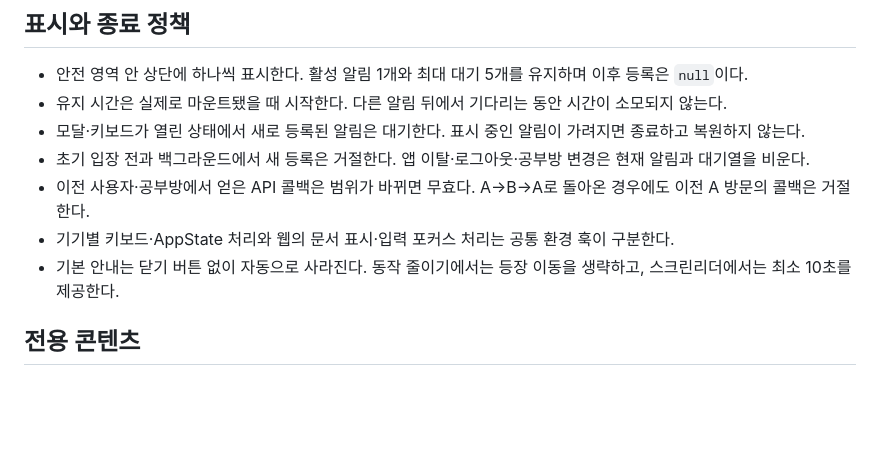
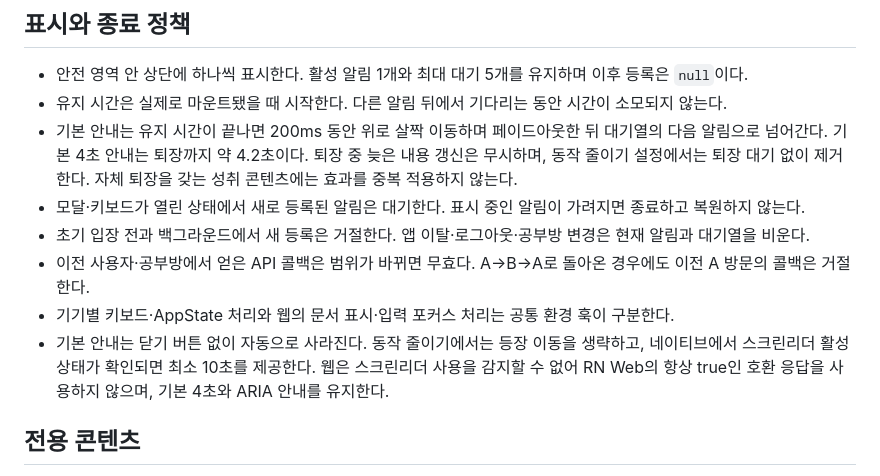
Before and after one commit to Daeun-100/-YumYumStudy, a Markdown page: docs/development/TOASTS.md, the part around the change. Rendered like a GitHub page; blank space fills up the shorter version.

Commit message:
fix: animate common toast exit and honor web timeout

```diff
--- a/docs/development/TOASTS.md
+++ b/docs/development/TOASTS.md
@@ -35,11 +35,12 @@ function SaveButton() {
 
 - 안전 영역 안 상단에 하나씩 표시한다. 활성 알림 1개와 최대 대기 5개를 유지하며 이후 등록은 `null`이다.
 - 유지 시간은 실제로 마운트됐을 때 시작한다. 다른 알림 뒤에서 기다리는 동안 시간이 소모되지 않는다.
+- 기본 안내는 유지 시간이 끝나면 200ms 동안 위로 살짝 이동하며 페이드아웃한 뒤 대기열의 다음 알림으로 넘어간다. 기본 4초 안내는 퇴장까지 약 4.2초이다. 퇴장 중 늦은 내용 갱신은 무시하며, 동작 줄이기 설정에서는 퇴장 대기 없이 제거한다. 자체 퇴장을 갖는 성취 콘텐츠에는 효과를 중복 적용하지 않는다.
 - 모달·키보드가 열린 상태에서 새로 등록된 알림은 대기한다. 표시 중인 알림이 가려지면 종료하고 복원하지 않는다.
 - 초기 입장 전과 백그라운드에서 새 등록은 거절한다. 앱 이탈·로그아웃·공부방 변경은 현재 알림과 대기열을 비운다.
 - 이전 사용자·공부방에서 얻은 API 콜백은 범위가 바뀌면 무효다. A→B→A로 돌아온 경우에도 이전 A 방문의 콜백은 거절한다.
 - 기기별 키보드·AppState 처리와 웹의 문서 표시·입력 포커스 처리는 공통 환경 훅이 구분한다.
-- 기본 안내는 닫기 버튼 없이 자동으로 사라진다. 동작 줄이기에서는 등장 이동을 생략하고, 스크린리더에서는 최소 10초를 제공한다.
+- 기본 안내는 닫기 버튼 없이 자동으로 사라진다. 동작 줄이기에서는 등장 이동을 생략하고, 네이티브에서 스크린리더 활성 상태가 확인되면 최소 10초를 제공한다. 웹은 스크린리더 사용을 감지할 수 없어 RN Web의 항상 true인 호환 응답을 사용하지 않으며, 기본 4초와 ARIA 안내를 유지한다.
 
 ## 전용 콘텐츠
 
```
Also changed, not shown: docs/development/assets/common-toast-exit-check.png (added), 6 other files.
